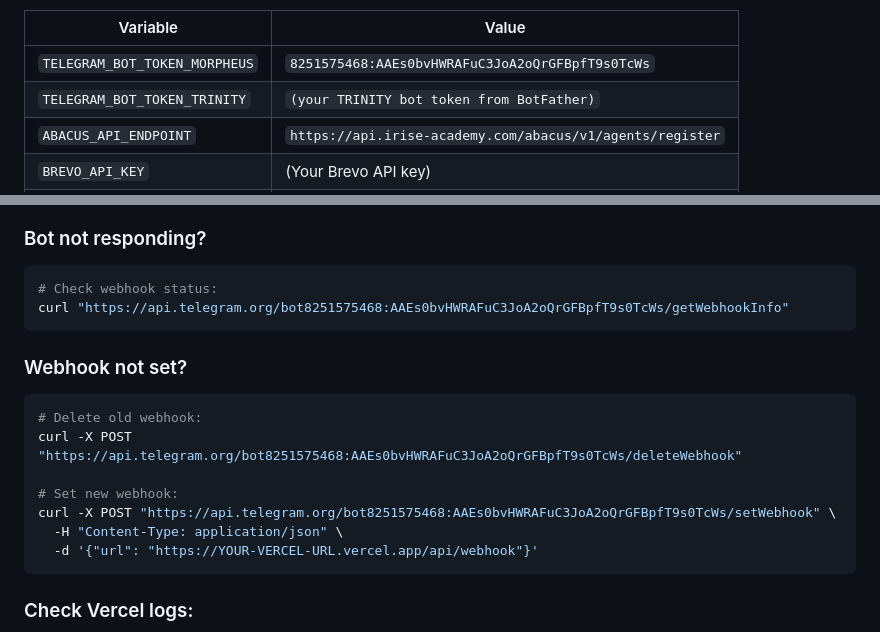
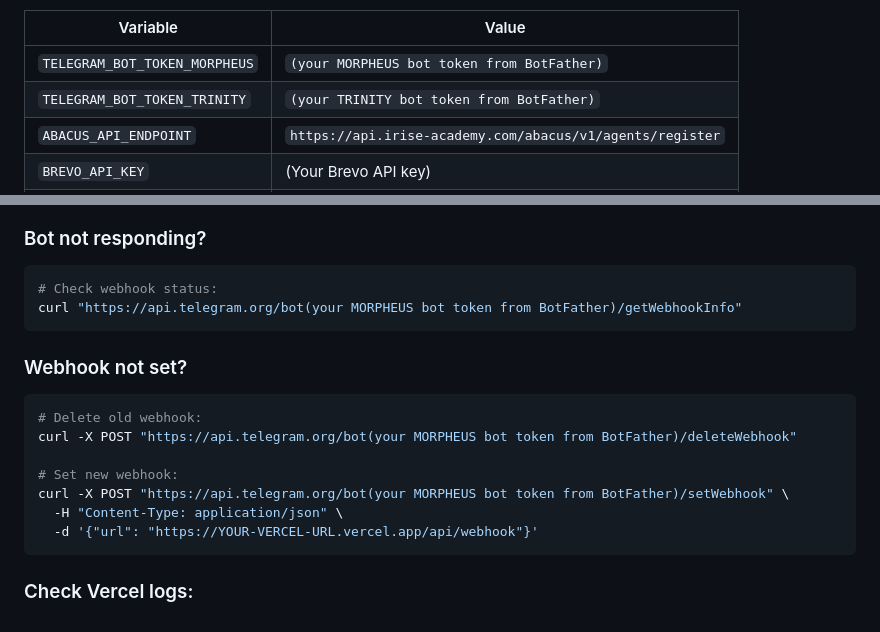
Before and after one commit to irisethenation/morpheus-telegram-bot, a Markdown page: README.md, 2 parts joined by grey strips. GitHub-like rendering.

````diff
--- a/README.md
+++ b/README.md
@@ -68,7 +68,7 @@
 
 | Variable | Value |
 |----------|-------|
-| `TELEGRAM_BOT_TOKEN_MORPHEUS` | `8251575468:AAEs0bvHWRAFuC3JoA2oQrGFBpfT9s0TcWs` |
+| `TELEGRAM_BOT_TOKEN_MORPHEUS` | `(your MORPHEUS bot token from BotFather)` |
 | `TELEGRAM_BOT_TOKEN_TRINITY` | `(your TRINITY bot token from BotFather)` |
 | `ABACUS_API_ENDPOINT` | `https://api.irise-academy.com/abacus/v1/agents/register` |
 | `BREVO_API_KEY` | (Your Brevo API key) |
@@ -99,16 +99,16 @@
 ### Bot not responding?
 ```bash
 # Check webhook status:
-curl "https://api.telegram.org/bot8251575468:AAEs0bvHWRAFuC3JoA2oQrGFBpfT9s0TcWs/getWebhookInfo"
+curl "https://api.telegram.org/bot(your MORPHEUS bot token from BotFather)/getWebhookInfo"
 ```
 
 ### Webhook not set?
 ```bash
 # Delete old webhook:
-curl -X POST "https://api.telegram.org/bot8251575468:AAEs0bvHWRAFuC3JoA2oQrGFBpfT9s0TcWs/deleteWebhook"
+curl -X POST "https://api.telegram.org/bot(your MORPHEUS bot token from BotFather)/deleteWebhook"
 
 # Set new webhook:
-curl -X POST "https://api.telegram.org/bot8251575468:AAEs0bvHWRAFuC3JoA2oQrGFBpfT9s0TcWs/setWebhook" \
+curl -X POST "https://api.telegram.org/bot(your MORPHEUS bot token from BotFather)/setWebhook" \
   -H "Content-Type: application/json" \
   -d '{"url": "https://YOUR-VERCEL-URL.vercel.app/api/webhook"}'
 ```
````
Also changed, not shown: other parts of README.md (+24 -24 lines).
